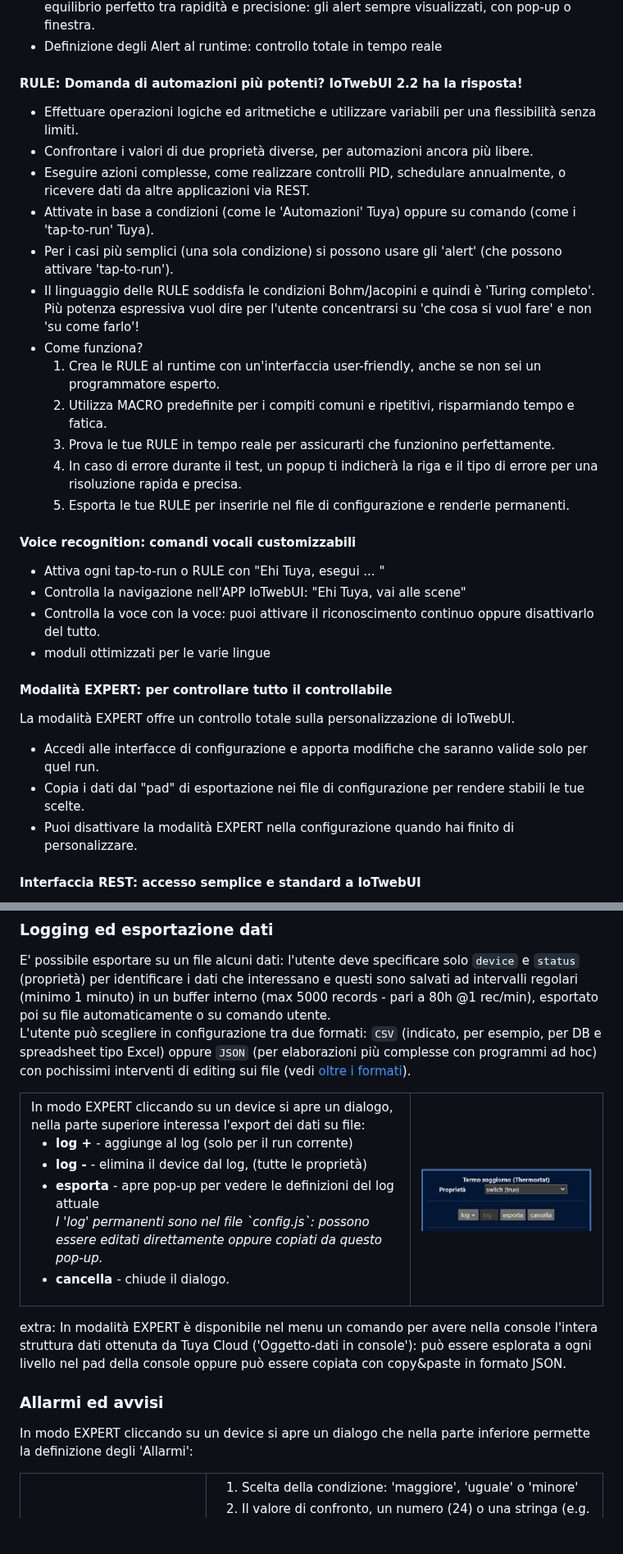
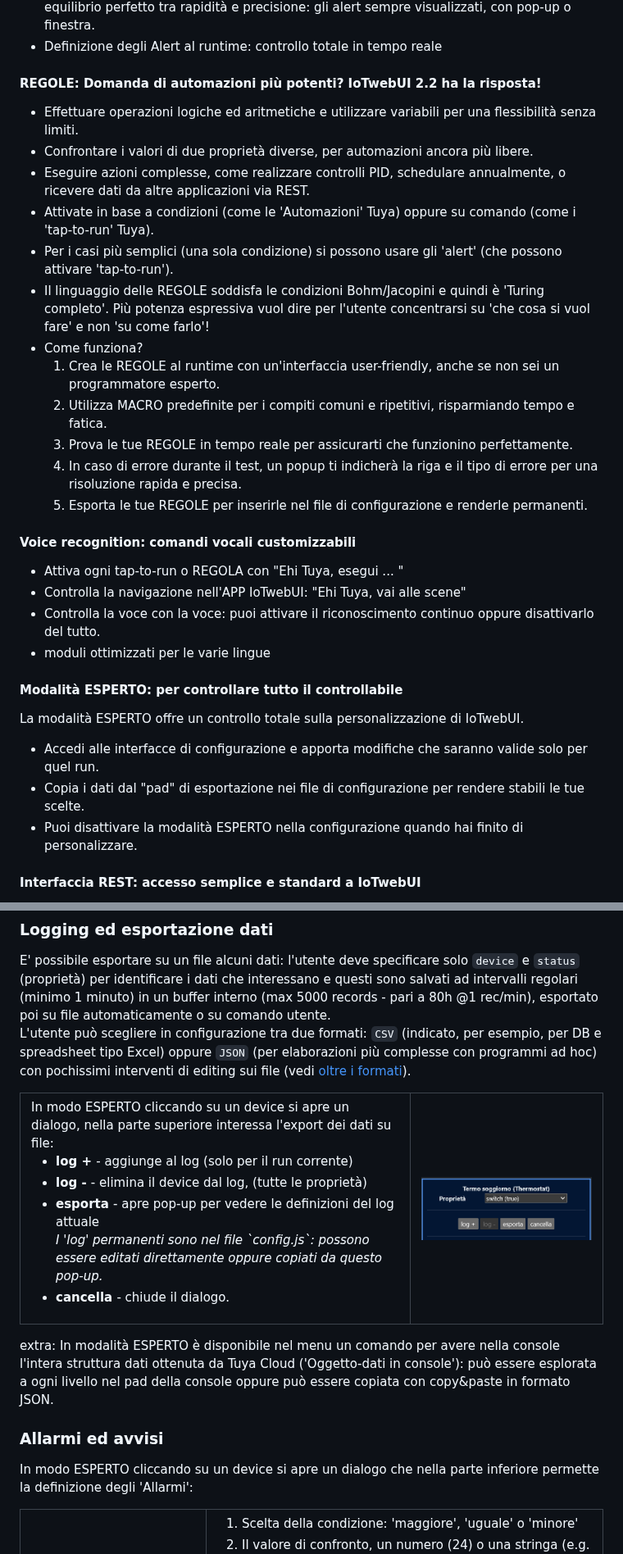
Before and after one commit to msillano/IoTwebUI, a Markdown page: LEGGIMI22.md, 2 parts joined by grey strips. Shown at 82% size. Drawn GitHub-style; blank space fills up the shorter version.

```diff
--- a/LEGGIMI22.md
+++ b/LEGGIMI22.md
@@ -52,34 +52,34 @@ nota: _Portabile, può essere installato ovunque: su uno _smartphone_ o _tablet_
  - Real Time, con un ritardo medio pari al 50% del periodo di campionamento Tuya, per un equilibrio perfetto tra rapidità e precisione: gli alert sempre visualizzati, con pop-up o finestra.
  - Definizione degli Alert al runtime: controllo totale in tempo reale
 
-#### RULE: Domanda di automazioni più potenti? IoTwebUI 2.2 ha la risposta!
+#### REGOLE: Domanda di automazioni più potenti? IoTwebUI 2.2 ha la risposta!
 
  - Effettuare operazioni logiche ed aritmetiche e utilizzare variabili per una flessibilità senza limiti.
  - Confrontare i valori di due proprietà diverse, per automazioni ancora più libere.
  - Eseguire azioni complesse, come realizzare controlli PID, schedulare annualmente, o ricevere dati da altre applicazioni via REST.
  - Attivate in base a condizioni (come le 'Automazioni' Tuya) oppure su comando (come i 'tap-to-run' Tuya).
  - Per i casi più semplici (una sola condizione) si possono usare gli 'alert' (che possono attivare 'tap-to-run').
- - Il linguaggio delle RULE soddisfa le condizioni Bohm/Jacopini e quindi è 'Turing completo'. Più potenza espressiva vuol dire per l'utente concentrarsi su 'che cosa si vuol fare' e non 'su come farlo'!
+ - Il linguaggio delle REGOLE soddisfa le condizioni Bohm/Jacopini e quindi è 'Turing completo'. Più potenza espressiva vuol dire per l'utente concentrarsi su 'che cosa si vuol fare' e non 'su come farlo'!
  - Come funziona?
-    1. Crea le RULE al runtime con un'interfaccia user-friendly, anche se non sei un programmatore esperto.
+    1. Crea le REGOLE al runtime con un'interfaccia user-friendly, anche se non sei un programmatore esperto.
     2. Utilizza MACRO predefinite per i compiti comuni e ripetitivi, risparmiando tempo e fatica.
-    3. Prova le tue RULE in tempo reale per assicurarti che funzionino perfettamente.
+    3. Prova le tue REGOLE in tempo reale per assicurarti che funzionino perfettamente.
     4. In caso di errore durante il test, un popup ti indicherà la riga e il tipo di errore per una risoluzione rapida e precisa.
-    5. Esporta le tue RULE per inserirle nel file di configurazione e renderle permanenti.
+    5. Esporta le tue REGOLE per inserirle nel file di configurazione e renderle permanenti.
 
 #### Voice recognition: comandi vocali customizzabili
 
- - Attiva ogni tap-to-run o RULE con "Ehi Tuya, esegui ... "
+ - Attiva ogni tap-to-run o REGOLA con "Ehi Tuya, esegui ... "
  - Controlla la navigazione nell'APP IoTwebUI: "Ehi Tuya, vai alle scene"
  - Controlla la voce con la voce: puoi attivare il riconoscimento continuo oppure disattivarlo del tutto.
  - moduli ottimizzati per le varie lingue
 
-#### Modalità EXPERT: per controllare tutto il controllabile
+#### Modalità ESPERTO: per controllare tutto il controllabile
 
-La modalità EXPERT offre un controllo totale sulla personalizzazione di IoTwebUI.
+La modalità ESPERTO offre un controllo totale sulla personalizzazione di IoTwebUI.
    - Accedi alle interfacce di configurazione e apporta modifiche che saranno valide solo per quel run.
    - Copia i dati dal "pad" di esportazione nei file di configurazione per rendere stabili le tue scelte.
-   - Puoi disattivare la modalità EXPERT nella configurazione quando hai finito di personalizzare.
+   - Puoi disattivare la modalità ESPERTO nella configurazione quando hai finito di personalizzare.
 
 #### Interfaccia REST: accesso semplice e standard a IoTwebUI
 
@@ -160,7 +160,7 @@ L'utente può scegliere in configurazione tra due formati: `CSV` (indicato, per
 <TABLE width = "100%" >
  <TR>
   <TD>
-  In modo EXPERT cliccando su un device si apre un dialogo, nella parte superiore interessa l'export dei dati su file:
+  In modo ESPERTO cliccando su un device si apre un dialogo, nella parte superiore interessa l'export dei dati su file:
    <ul>
     <li>  <b> log + </b>- aggiunge al log (solo per il run corrente)
     <li>  <b> log - </b>-  elimina il device dal log, (tutte le proprietà)
@@ -174,10 +174,10 @@ L'utente può scegliere in configurazione tra due formati: `CSV` (indicato, per
  </TR>
 </TABLE>
 
-extra: In modalità EXPERT è disponibile nel menu un comando per avere nella console l'intera struttura dati ottenuta da Tuya Cloud ('Oggetto-dati in console'): può essere esplorata a ogni livello nel pad della console oppure può essere copiata con copy&paste in formato JSON.
+extra: In modalità ESPERTO è disponibile nel menu un comando per avere nella console l'intera struttura dati ottenuta da Tuya Cloud ('Oggetto-dati in console'): può essere esplorata a ogni livello nel pad della console oppure può essere copiata con copy&paste in formato JSON.
 
 ### Allarmi ed avvisi
-In modo EXPERT cliccando su un device si apre un dialogo che nella parte inferiore permette la definizione degli 'Allarmi':
+In modo ESPERTO cliccando su un device si apre un dialogo che nella parte inferiore permette la definizione degli 'Allarmi':
 <TABLE width = "100%" >
  <TR>
   <TD  width = "200px">
```
Also changed, not shown: other parts of LEGGIMI22.md (+2 -2 lines).
